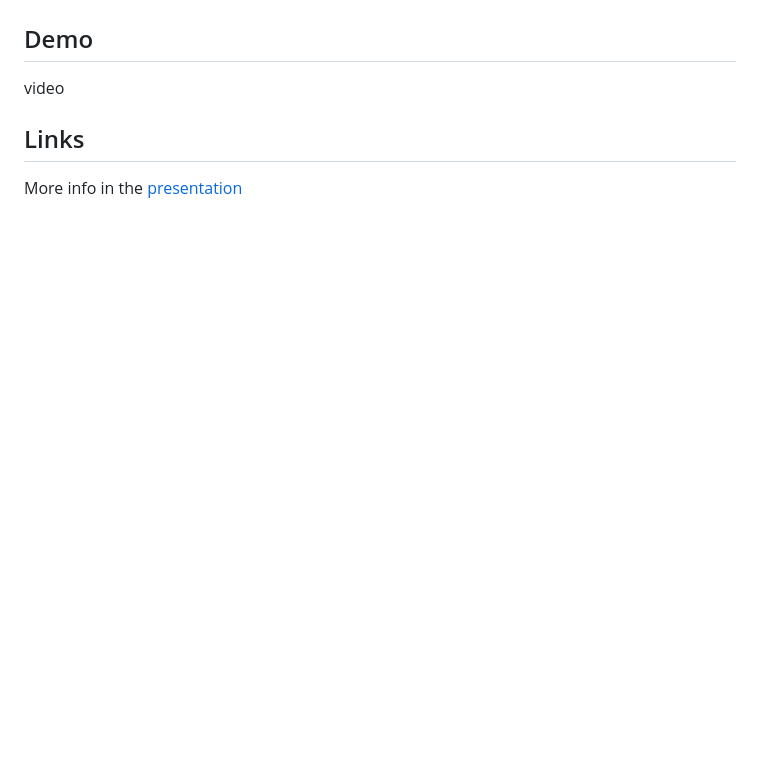
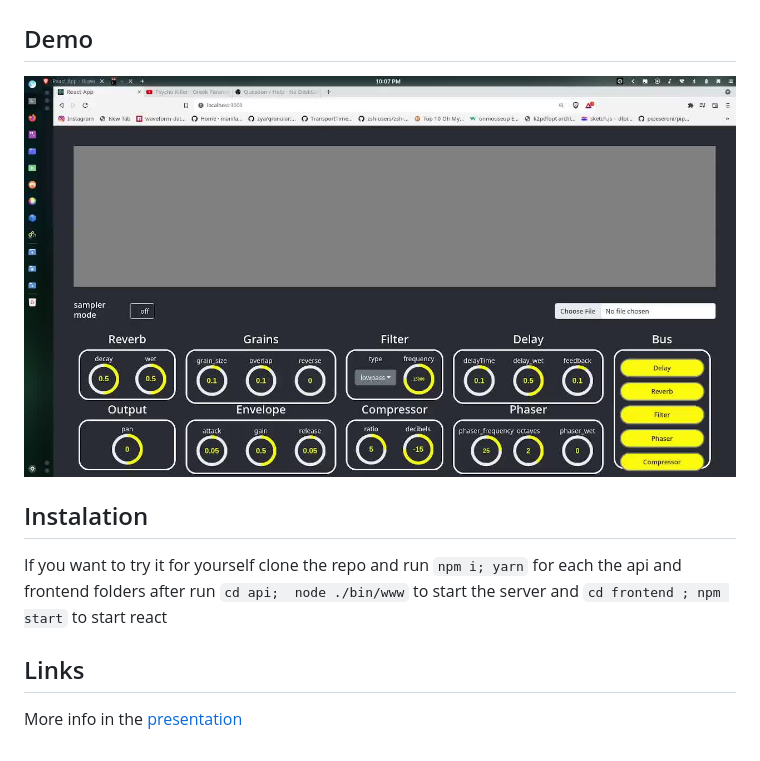
Before and after one commit to frostedpenguin/Granular-Synth, a Markdown page: README.md, the part around the change. GitHub-like rendering; pictures changed too: thumbnail.jpg (added); blank space fills up the shorter version.

Commit message:
regular commit

```diff
--- a/README.md
+++ b/README.md
@@ -26,7 +26,17 @@ The application follows the logic below
 ![diagram]( ./granular.jpg )
 
 ## Demo
-video
-
+[![IMAGE ALT TEXT HERE](./thumbnail.jpg)](./final-demo.mp4)
+## Instalation
+If you want to try it for yourself clone the repo and run
+`npm i; yarn`
+for each the api and frontend folders
+after run
+`cd api;
+node ./bin/www`
+to start the server
+and
+`cd frontend ;
+npm start` to start react
 ## Links
 More info in the [presentation](./presentation.pdf)
```
Also changed, not shown: 2 other files.
